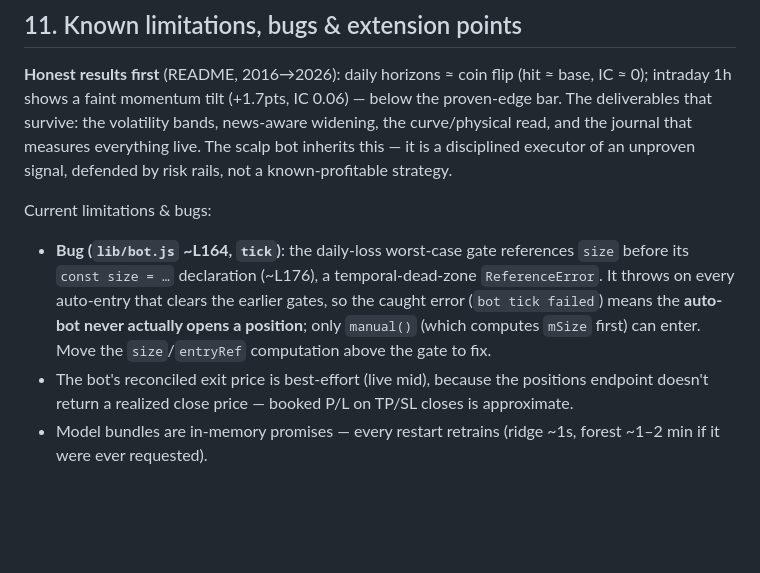
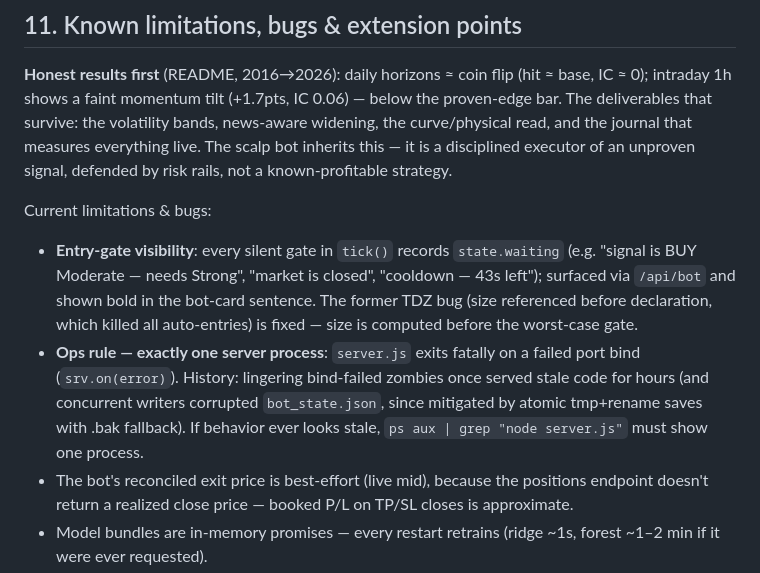
Before and after one commit to Jamahl/oil, a Markdown page: project_overview.md, the part around the change. Rendered like a GitHub page; blank space fills up the shorter version.

Commit message:
project_overview: TDZ fixed, waiting-reason gates, single-process ops rule
Co-Authored-By: Claude Fable 5 <noreply@anthropic.com>

```diff
--- a/project_overview.md
+++ b/project_overview.md
@@ -299,7 +299,8 @@ Errors: `{error}` with 500/502/400. Static frontend from `public/`. The `forest`
 **Honest results first** (README, 2016→2026): daily horizons ≈ coin flip (hit ≈ base, IC ≈ 0); intraday 1h shows a faint momentum tilt (+1.7pts, IC 0.06) — below the proven-edge bar. The deliverables that survive: the volatility bands, news-aware widening, the curve/physical read, and the journal that measures everything live. The scalp bot inherits this — it is a disciplined executor of an unproven signal, defended by risk rails, not a known-profitable strategy.
 
 Current limitations & bugs:
-- **Bug (`lib/bot.js` ~L164, `tick`)**: the daily-loss worst-case gate references `size` before its `const size = …` declaration (~L176), a temporal-dead-zone `ReferenceError`. It throws on every auto-entry that clears the earlier gates, so the caught error (`bot tick failed`) means the **auto-bot never actually opens a position**; only `manual()` (which computes `mSize` first) can enter. Move the `size`/`entryRef` computation above the gate to fix.
+- **Entry-gate visibility**: every silent gate in `tick()` records `state.waiting` (e.g. "signal is BUY Moderate — needs Strong", "market is closed", "cooldown — 43s left"); surfaced via `/api/bot` and shown bold in the bot-card sentence. The former TDZ bug (size referenced before declaration, which killed all auto-entries) is fixed — size is computed before the worst-case gate.
+- **Ops rule — exactly one server process**: `server.js` exits fatally on a failed port bind (`srv.on(error)`). History: lingering bind-failed zombies once served stale code for hours (and concurrent writers corrupted `bot_state.json`, since mitigated by atomic tmp+rename saves with .bak fallback). If behavior ever looks stale, `ps aux | grep "node server.js"` must show one process.
 - The bot's reconciled exit price is best-effort (live mid), because the positions endpoint doesn't return a realized close price — booked P/L on TP/SL closes is approximate.
 - Model bundles are in-memory promises — every restart retrains (ridge ~1s, forest ~1–2 min if it were ever requested).
 - A sqlite journal is never merged into Neon if `DATABASE_URL` appears later; the histories fork.
```
